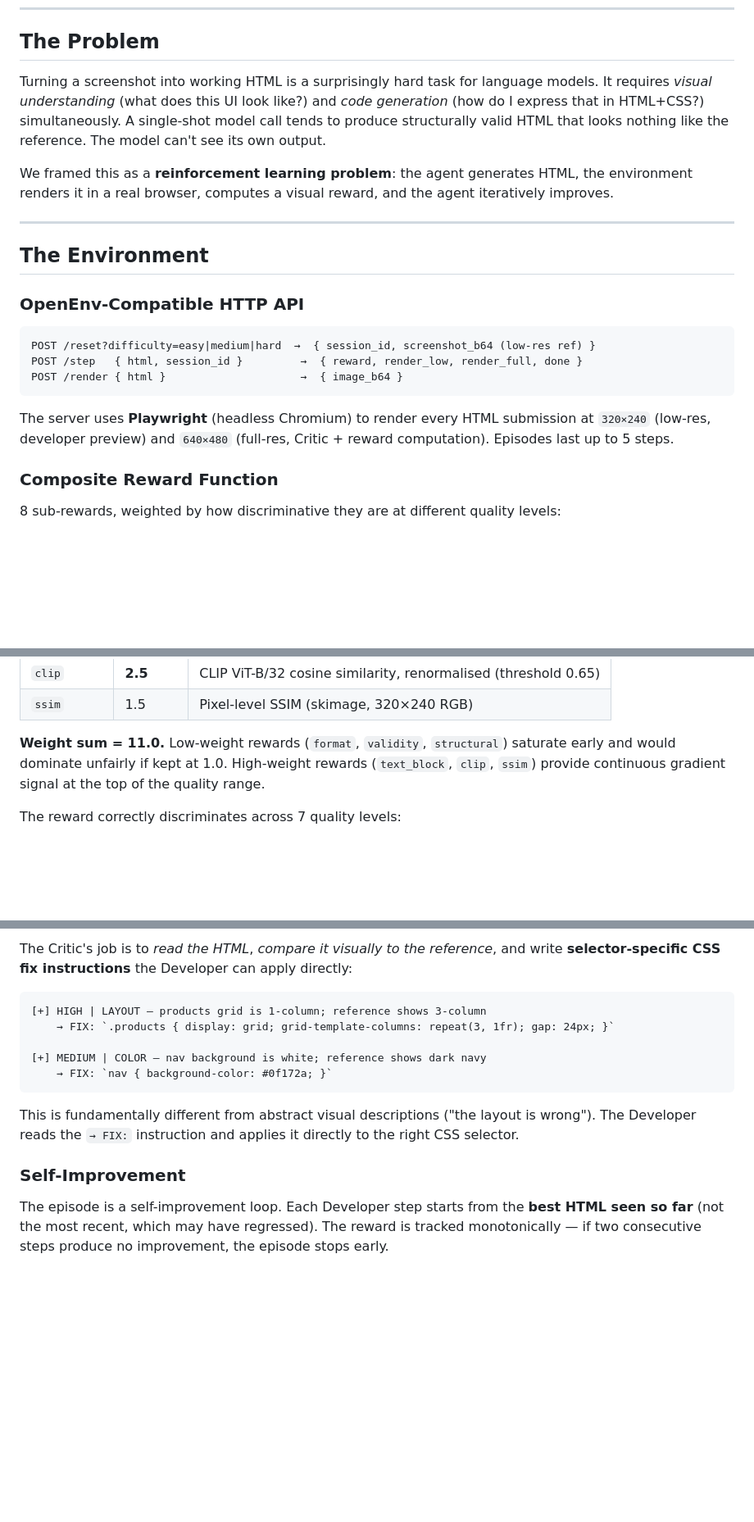
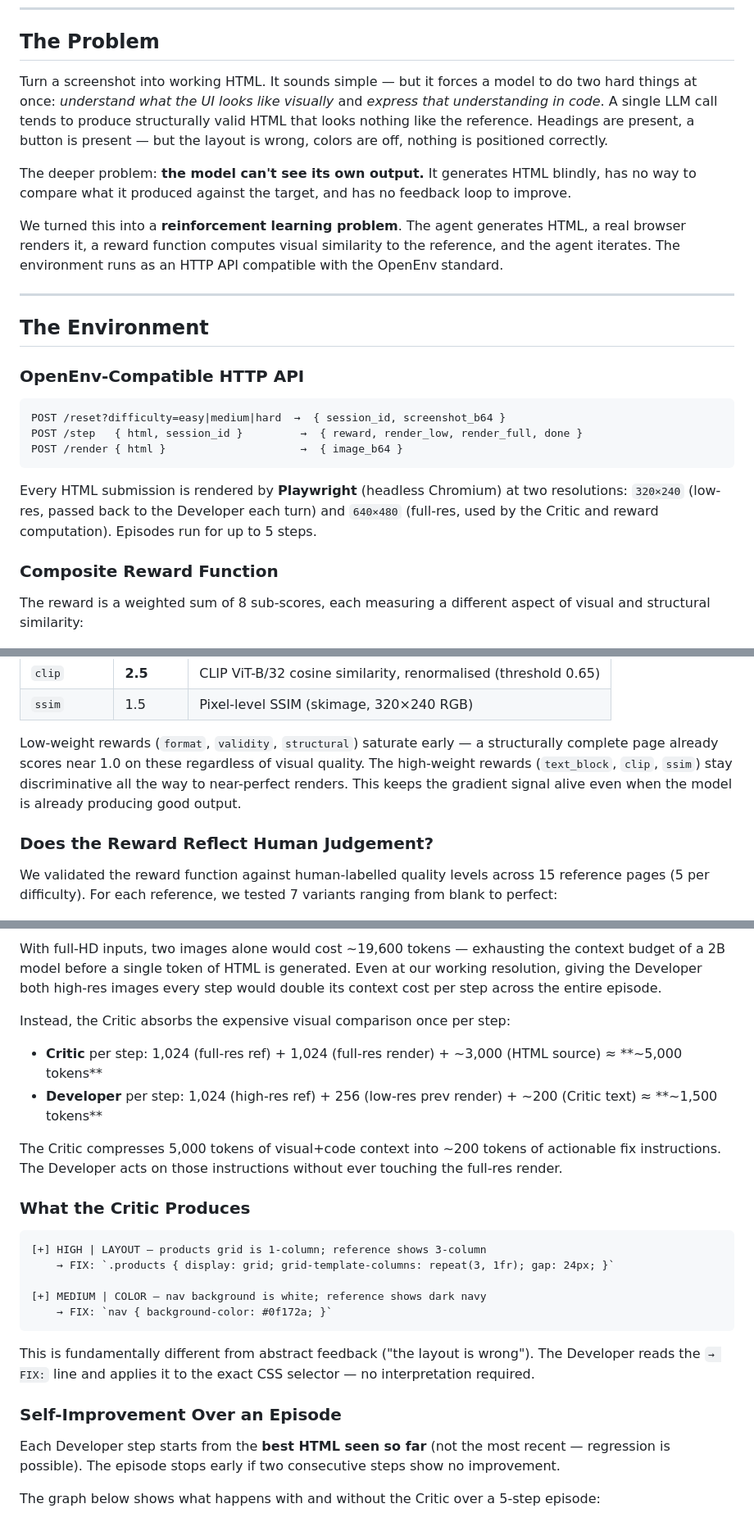
Before and after one commit to amaljoe/vision-coder-openenv, a Markdown page: blog.md, 3 parts joined by grey strips. Shown at 82% size. GitHub-like rendering; blank space fills up the shorter version.

````diff
--- a/blog.md
+++ b/blog.md
@@ -6,9 +6,11 @@
 
 ## The Problem
 
-Turning a screenshot into working HTML is a surprisingly hard task for language models. It requires *visual understanding* (what does this UI look like?) and *code generation* (how do I express that in HTML+CSS?) simultaneously. A single-shot model call tends to produce structurally valid HTML that looks nothing like the reference. The model can't see its own output.
+Turn a screenshot into working HTML. It sounds simple — but it forces a model to do two hard things at once: *understand what the UI looks like visually* and *express that understanding in code*. A single LLM call tends to produce structurally valid HTML that looks nothing like the reference. Headings are present, a button is present — but the layout is wrong, colors are off, nothing is positioned correctly.
 
-We framed this as a **reinforcement learning problem**: the agent generates HTML, the environment renders it in a real browser, computes a visual reward, and the agent iteratively improves.
+The deeper problem: **the model can't see its own output.** It generates HTML blindly, has no way to compare what it produced against the target, and has no feedback loop to improve.
+
+We turned this into a **reinforcement learning problem**. The agent generates HTML, a real browser renders it, a reward function computes visual similarity to the reference, and the agent iterates. The environment runs as an HTTP API compatible with the OpenEnv standard.
 
 ---
 
@@ -17,16 +19,16 @@ We framed this as a **reinforcement learning problem**: the agent generates HTML
 ### OpenEnv-Compatible HTTP API
 
 ```
-POST /reset?difficulty=easy|medium|hard  →  { session_id, screenshot_b64 (low-res ref) }
+POST /reset?difficulty=easy|medium|hard  →  { session_id, screenshot_b64 }
 POST /step   { html, session_id }         →  { reward, render_low, render_full, done }
 POST /render { html }                     →  { image_b64 }
 ```
 
-The server uses **Playwright** (headless Chromium) to render every HTML submission at `320×240` (low-res, developer preview) and `640×480` (full-res, Critic + reward computation). Episodes last up to 5 steps.
+Every HTML submission is rendered by **Playwright** (headless Chromium) at two resolutions: `320×240` (low-res, passed back to the Developer each turn) and `640×480` (full-res, used by the Critic and reward computation). Episodes run for up to 5 steps.
 
 ### Composite Reward Function
 
-8 sub-rewards, weighted by how discriminative they are at different quality levels:
+The reward is a weighted sum of 8 sub-scores, each measuring a different aspect of visual and structural similarity:
 
 ![Reward weights](assets/reward_weights.png)
 
@@ -41,9 +43,11 @@ The server uses **Playwright** (headless Chromium) to render every HTML submissi
 | `clip` | **2.5** | CLIP ViT-B/32 cosine similarity, renormalised (threshold 0.65) |
 | `ssim` | 1.5 | Pixel-level SSIM (skimage, 320×240 RGB) |
 
-**Weight sum = 11.0.** Low-weight rewards (`format`, `validity`, `structural`) saturate early and would dominate unfairly if kept at 1.0. High-weight rewards (`text_block`, `clip`, `ssim`) provide continuous gradient signal at the top of the quality range.
+Low-weight rewards (`format`, `validity`, `structural`) saturate early — a structurally complete page already scores near 1.0 on these regardless of visual quality. The high-weight rewards (`text_block`, `clip`, `ssim`) stay discriminative all the way to near-perfect renders. This keeps the gradient signal alive even when the model is already producing good output.
 
-The reward correctly discriminates across 7 quality levels:
+### Does the Reward Reflect Human Judgement?
+
+We validated the reward function against human-labelled quality levels across 15 reference pages (5 per difficulty). For each reference, we tested 7 variants ranging from blank to perfect:
 
 ![Reward discrimination](assets/reward_discrimination.png)
 
@@ -84,5 +99,14 @@ The key architectural insight: **the Critic processes high-resolution visual con
 
-The Critic's job is to *read the HTML*, *compare it visually to the reference*, and write **selector-specific CSS fix instructions** the Developer can apply directly:
+With full-HD inputs, two images alone would cost ~19,600 tokens — exhausting the context budget of a 2B model before a single token of HTML is generated. Even at our working resolution, giving the Developer both high-res images every step would double its context cost per step across the entire episode.
+
+Instead, the Critic absorbs the expensive visual comparison once per step:
+
+- **Critic** per step: 1,024 (full-res ref) + 1,024 (full-res render) + ~3,000 (HTML source) ≈ **~5,000 tokens**
+- **Developer** per step: 1,024 (high-res ref) + 256 (low-res prev render) + ~200 (Critic text) ≈ **~1,500 tokens**
+
+The Critic compresses 5,000 tokens of visual+code context into ~200 tokens of actionable fix instructions. The Developer acts on those instructions without ever touching the full-res render.
+
+### What the Critic Produces
 
 ```
 [+] HIGH | LAYOUT — products grid is 1-column; reference shows 3-column
@@ -92,10 +116,12 @@ The Critic's job is to *read the HTML*, *compare it visually to the reference*,
     → FIX: `nav { background-color: #0f172a; }`
 ```
 
-This is fundamentally different from abstract visual descriptions ("the layout is wrong"). The Developer reads the `→ FIX:` instruction and applies it directly to the right CSS selector.
+This is fundamentally different from abstract feedback ("the layout is wrong"). The Developer reads the `→ FIX:` line and applies it to the exact CSS selector — no interpretation required.
 
-### Self-Improvement
+### Self-Improvement Over an Episode
 
-The episode is a self-improvement loop. Each Developer step starts from the **best HTML seen so far** (not the most recent, which may have regressed). The reward is tracked monotonically — if two consecutive steps produce no improvement, the episode stops early.
+Each Developer step starts from the **best HTML seen so far** (not the most recent — regression is possible). The episode stops early if two consecutive steps show no improvement.
+
+The graph below shows what happens with and without the Critic over a 5-step episode:
 
 ![Episode reward progression](assets/episode_progression.png)
````
Also changed, not shown: other parts of blog.md (+42 -29 lines), assets/reward_grid.png (added), 2 other files.
